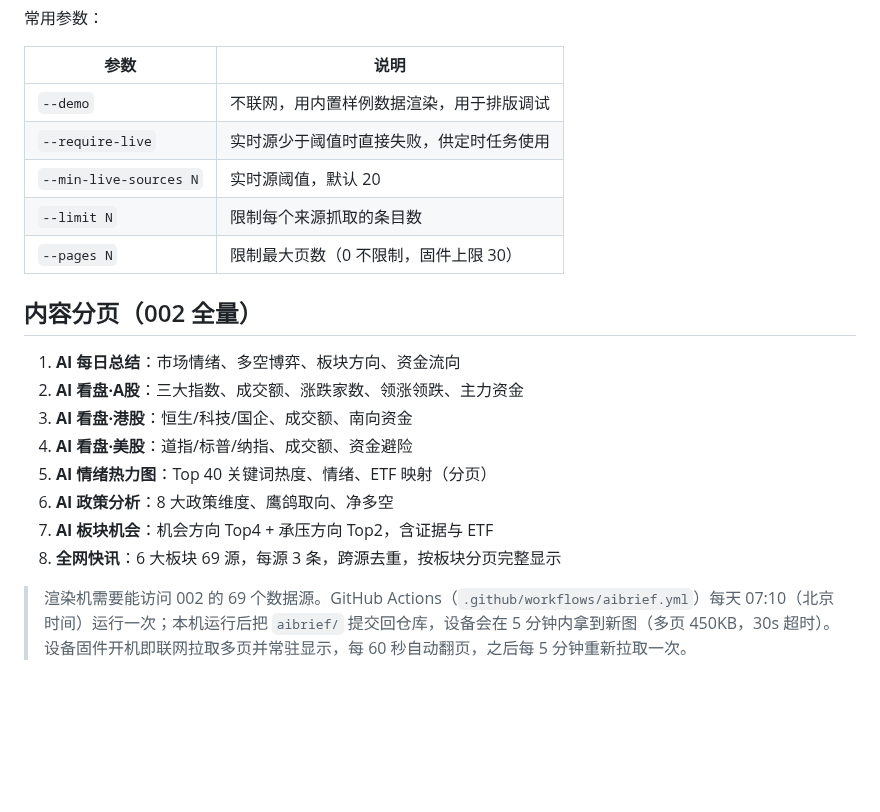
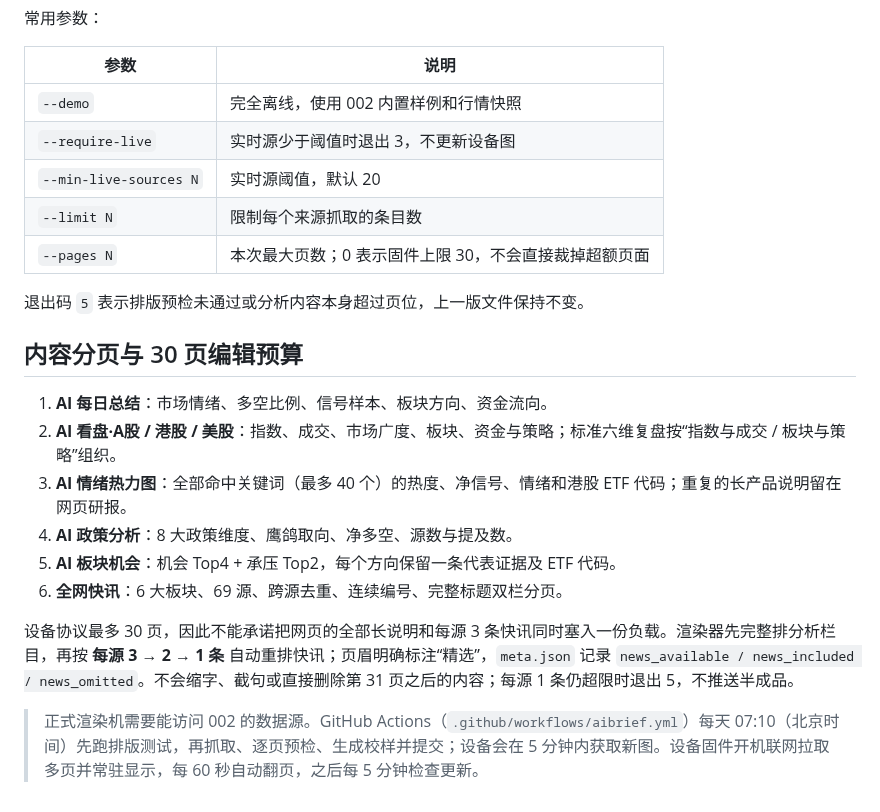
Before and after one commit to k-macao/02-rlcd, a Markdown page: device_brief/README.md, the part around one of its changes. Rendered like a GitHub page; blank space fills up the shorter version.

```diff
--- a/device_brief/README.md
+++ b/device_brief/README.md
@@ -35,21 +56,23 @@ python3 device_brief/render_brief.py --out-dir aibrief --demo
 
 | 参数 | 说明 |
 | --- | --- |
-| `--demo` | 不联网，用内置样例数据渲染，用于排版调试 |
-| `--require-live` | 实时源少于阈值时直接失败，供定时任务使用 |
+| `--demo` | 完全离线，使用 002 内置样例和行情快照 |
+| `--require-live` | 实时源少于阈值时退出 3，不更新设备图 |
 | `--min-live-sources N` | 实时源阈值，默认 20 |
 | `--limit N` | 限制每个来源抓取的条目数 |
-| `--pages N` | 限制最大页数（0 不限制，固件上限 30） |
+| `--pages N` | 本次最大页数；0 表示固件上限 30，不会直接裁掉超额页面 |
 
-## 内容分页（002 全量）
+退出码 `5` 表示排版预检未通过或分析内容本身超过页位，上一版文件保持不变。
 
-1. **AI 每日总结**：市场情绪、多空博弈、板块方向、资金流向
-2. **AI 看盘·A股**：三大指数、成交额、涨跌家数、领涨领跌、主力资金
-3. **AI 看盘·港股**：恒生/科技/国企、成交额、南向资金
-4. **AI 看盘·美股**：道指/标普/纳指、成交额、资金避险
-5. **AI 情绪热力图**：Top 40 关键词热度、情绪、ETF 映射（分页）
-6. **AI 政策分析**：8 大政策维度、鹰鸽取向、净多空
-7. **AI 板块机会**：机会方向 Top4 + 承压方向 Top2，含证据与 ETF
-8. **全网快讯**：6 大板块 69 源，每源 3 条，跨源去重，按板块分页完整显示
+## 内容分页与 30 页编辑预算
 
-> 渲染机需要能访问 002 的 69 个数据源。GitHub Actions（`.github/workflows/aibrief.yml`）每天 07:10（北京时间）运行一次；本机运行后把 `aibrief/` 提交回仓库，设备会在 5 分钟内拿到新图（多页 450KB，30s 超时）。设备固件开机即联网拉取多页并常驻显示，每 60 秒自动翻页，之后每 5 分钟重新拉取一次。
+1. **AI 每日总结**：市场情绪、多空比例、信号样本、板块方向、资金流向。
+2. **AI 看盘·A股 / 港股 / 美股**：指数、成交、市场广度、板块、资金与策略；标准六维复盘按“指数与成交 / 板块与策略”组织。
+3. **AI 情绪热力图**：全部命中关键词（最多 40 个）的热度、净信号、情绪和港股 ETF 代码；重复的长产品说明留在网页研报。
+4. **AI 政策分析**：8 大政策维度、鹰鸽取向、净多空、源数与提及数。
+5. **AI 板块机会**：机会 Top4 + 承压 Top2，每个方向保留一条代表证据及 ETF 代码。
+6. **全网快讯**：6 大板块、69 源、跨源去重、连续编号、完整标题双栏分页。
+
+设备协议最多 30 页，因此不能承诺把网页的全部长说明和每源 3 条快讯同时塞入一份负载。渲染器先完整排分析栏目，再按 **每源 3 → 2 → 1 条** 自动重排快讯；页眉明确标注“精选”，`meta.json` 记录 `news_available / news_included / news_omitted`。不会缩字、截句或直接删除第 31 页之后的内容；每源 1 条仍超限时退出 5，不推送半成品。
+
+> 正式渲染机需要能访问 002 的数据源。GitHub Actions（`.github/workflows/aibrief.yml`）每天 07:10（北京时间）先跑排版测试，再抓取、逐页预检、生成校样并提交；设备会在 5 分钟内获取新图。设备固件开机联网拉取多页并常驻显示，每 60 秒自动翻页，之后每 5 分钟检查更新。
```
Also changed, not shown: other parts of device_brief/README.md (+36 -15 lines), docs/Aibrief_zh.md (+17 -17 lines), device_brief/sample.png, device_brief/sample_contact_sheet.png (added), 3 other files.
